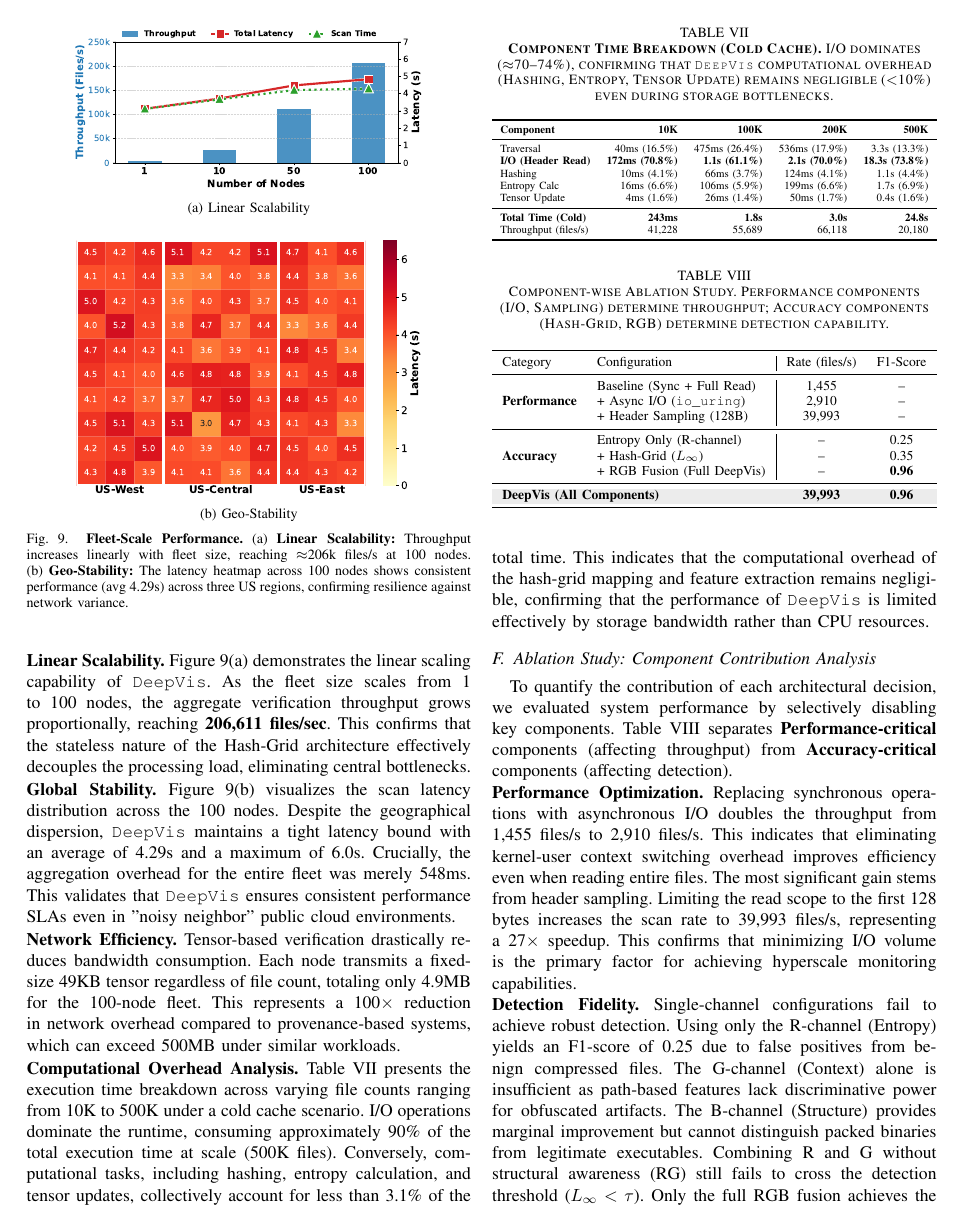
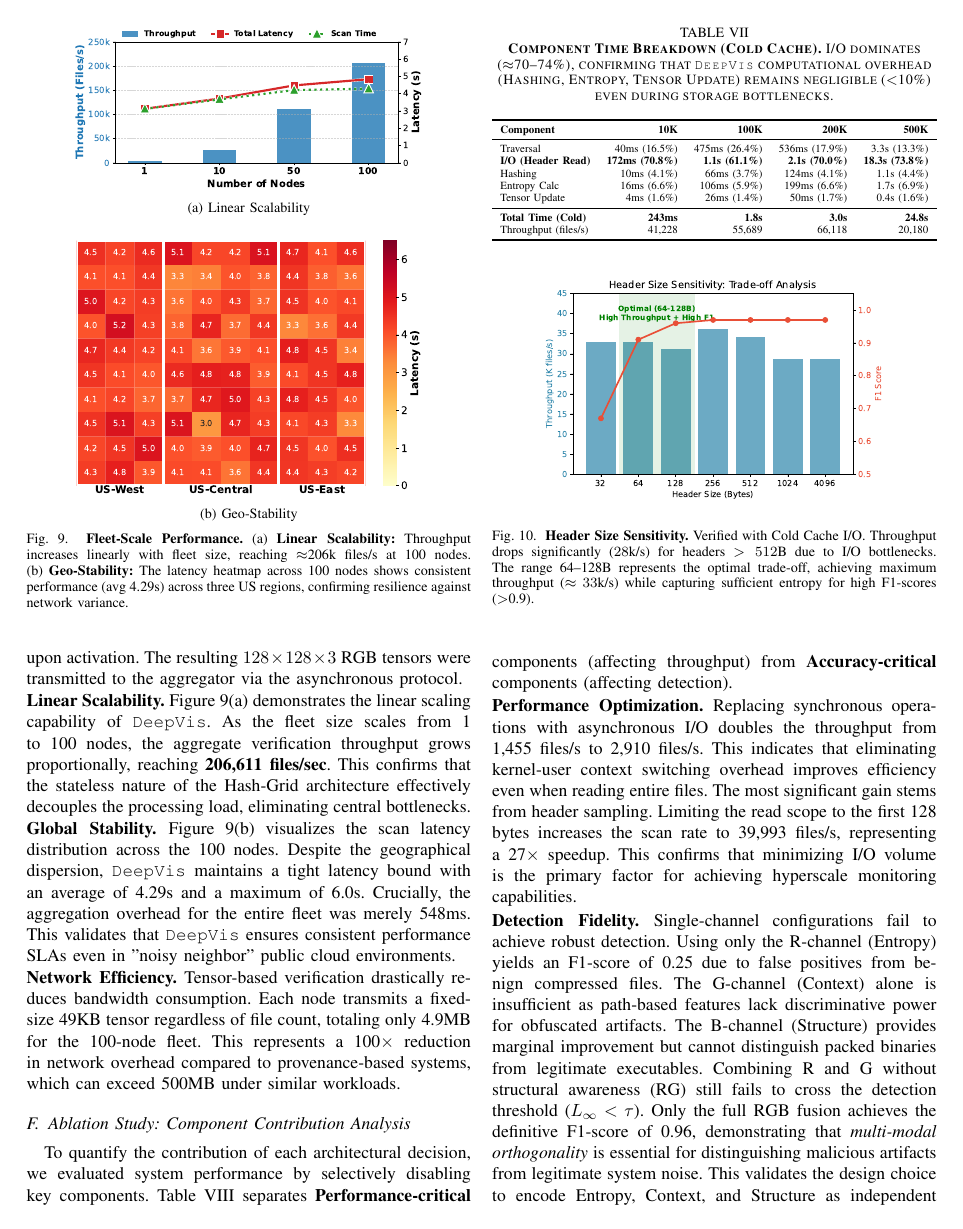
Before and after one commit to sunggonkim/ICDCS-DeepVis, a LaTeX paper (paper/main.tex, which reads paper/4. Evaluation.tex): page 10 of 13. Compiled offline with pdfLaTeX.

Commit message:
Add Header Sensitivity Figure and update Component Table (500K data)

```diff
--- a/paper/4. Evaluation.tex
+++ b/paper/4. Evaluation.tex
@@ -237,7 +238,12 @@ Throughput (files/s) & 41,228 & 55,689 & 66,118 & 20,180 \\
 }
 \end{table}
 
-\noindent\textbf{Computational Overhead Analysis. }Table~\ref{tab:overhead_breakdown} presents the execution time breakdown across varying file counts ranging from 10K to 500K under a cold cache scenario. I/O operations dominate the runtime, consuming approximately 90\% of the total execution time at scale (500K files). Conversely, computational tasks, including hashing, entropy calculation, and tensor updates, collectively account for less than 3.1\% of the total time. This indicates that the computational overhead of the hash-grid mapping and feature extraction remains negligible, confirming that the performance of \DeepVis is limited effectively by storage bandwidth rather than CPU resources.
+\begin{figure}[t]
+    \centering
+    \includegraphics[width=0.8\linewidth]{Figures/fig_header_sensitivity.pdf}
+    \caption{\textbf{Header Size Sensitivity.} Verified with Cold Cache I/O. Throughput drops significantly ($28$k/s) for headers $>512$B due to I/O bottlenecks. The range 64--128B represents the optimal trade-off, achieving maximum throughput ($\approx 33$k/s) while capturing sufficient entropy for high F1-scores ($>$0.9).}
+    \label{fig:header_sensitivity}
+\end{figure}
 
 
 
```
Also changed, not shown: paper/Figures/fig_header_sensitivity.pdf (added), paper/main.pdf, paper/4. Evaluation.tex (3 more changed lines), 2 other files.
